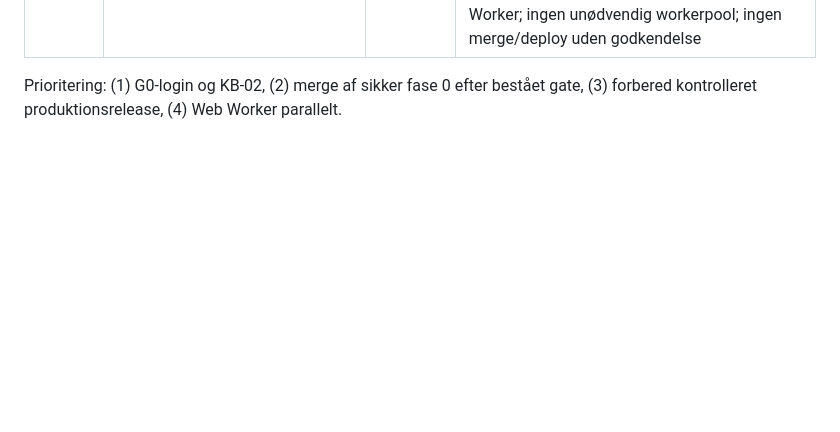
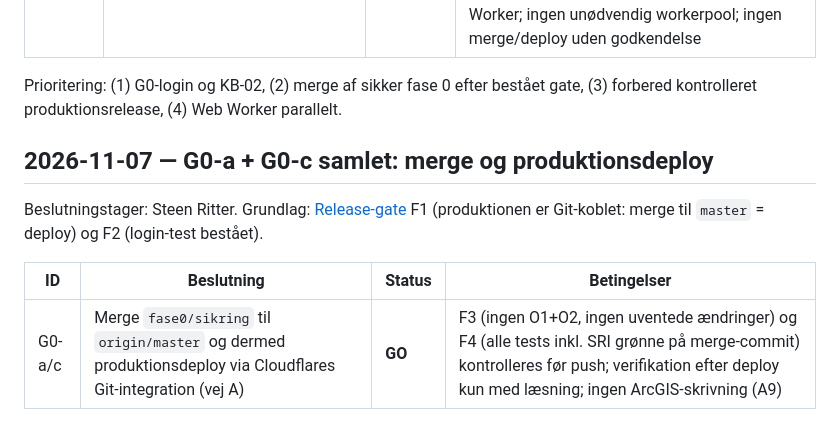
Before and after one commit to steenh/camping-space-mapper, a Markdown page: DECISION-LOG.md, the part around the change. Rendered like a GitHub page; blank space fills up the shorter version.

Commit message:
Beslutningslog: G0-a + G0-c godkendt samlet (merge = produktionsdeploy)

```diff
--- a/DECISION-LOG.md
+++ b/DECISION-LOG.md
@@ -95,3 +95,11 @@ Erstatter: den tidligere plan om "sikker publicering" (Arkitektur §7, P1–P10,
 | G0B-worker | O1+O2 i Web Worker | **GO** | Separat branch; ingen beregning på hovedtråden; synlig fremdrift; annullering; deterministisk; ingen kapacitetsregression mod nuværende O1+O2; tidssammenligning Node / Chrome main thread / Chrome Web Worker; ingen unødvendig workerpool; ingen merge/deploy uden godkendelse |
 
 Prioritering: (1) G0-login og KB-02, (2) merge af sikker fase 0 efter bestået gate, (3) forbered kontrolleret produktionsrelease, (4) Web Worker parallelt.
+
+## 2026-11-07 — G0-a + G0-c samlet: merge og produktionsdeploy
+
+Beslutningstager: Steen Ritter. Grundlag: [Release-gate](RELEASE-GATE-PROD.md) F1 (produktionen er Git-koblet: merge til `master` = deploy) og F2 (login-test bestået).
+
+| ID | Beslutning | Status | Betingelser |
+|---|---|---|---|
+| G0-a/c | Merge `fase0/sikring` til `origin/master` og dermed produktionsdeploy via Cloudflares Git-integration (vej A) | **GO** | F3 (ingen O1+O2, ingen uventede ændringer) og F4 (alle tests inkl. SRI grønne på merge-commit) kontrolleres før push; verifikation efter deploy kun med læsning; ingen ArcGIS-skrivning (A9) |
```
